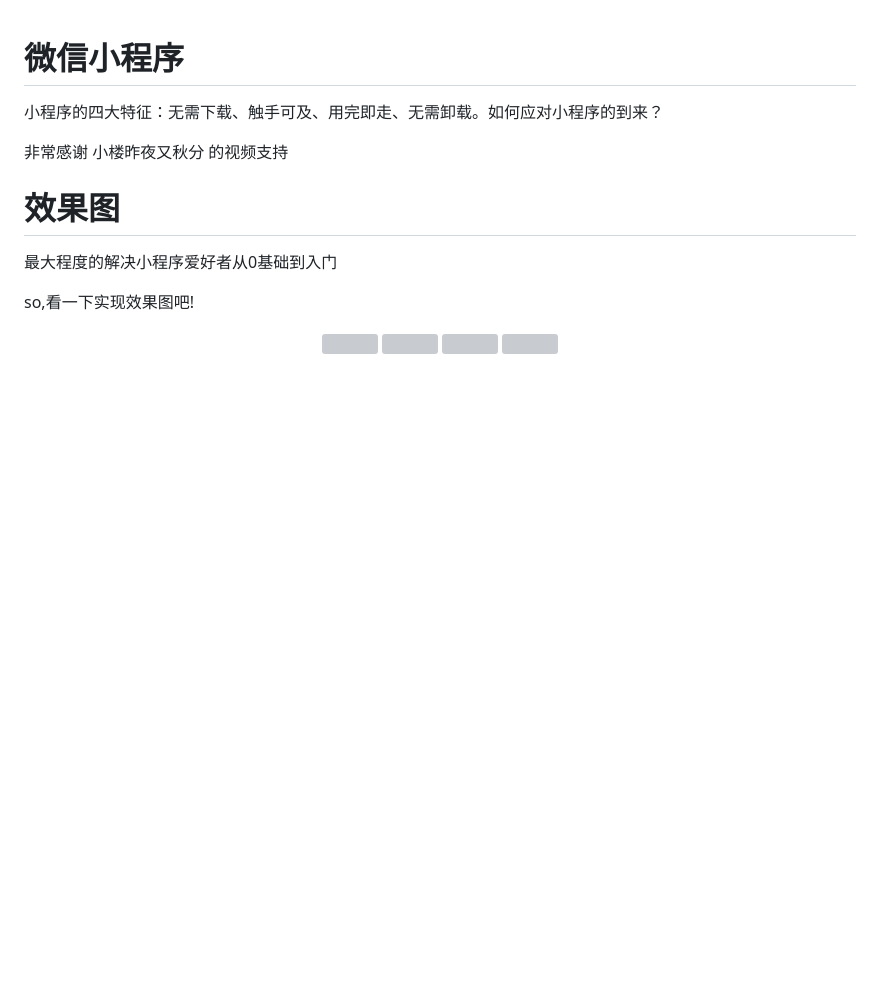
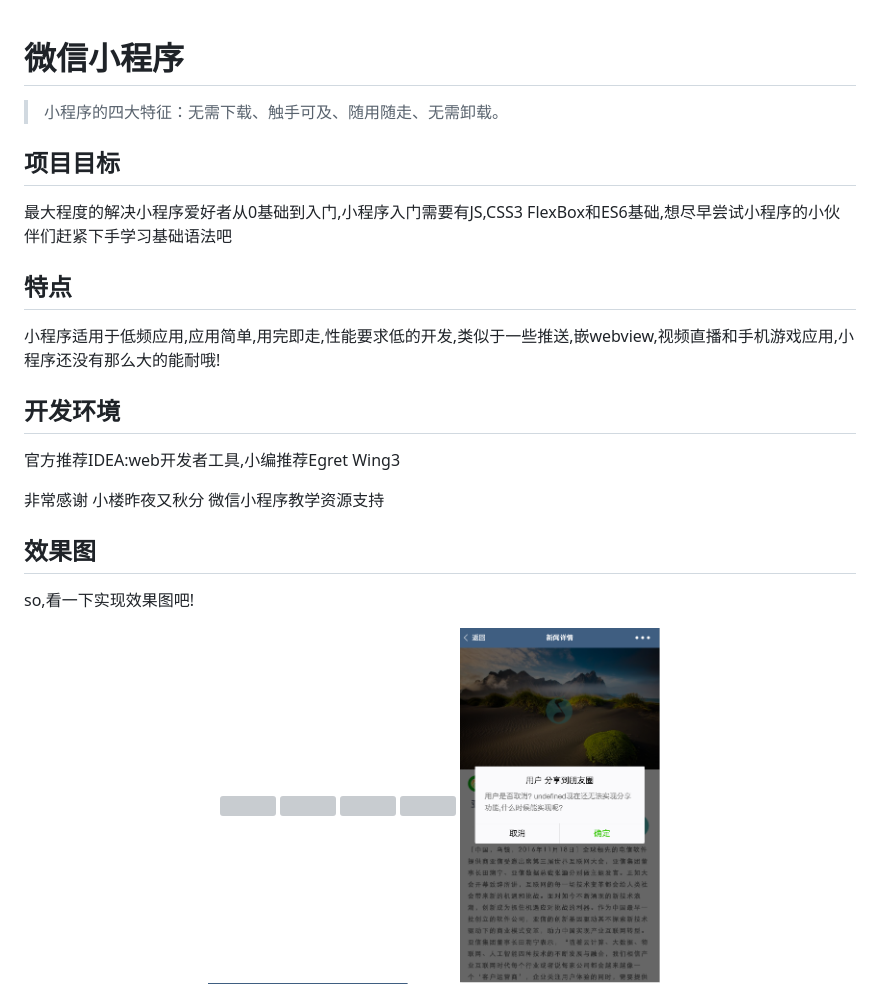
Before and after one commit to MicroKibaco/ReaderMovie, a Markdown page: README.md, the part around the change printed below. GitHub-like rendering; pictures changed too: movielist.png (added), share_modal.png (added); blank space fills up the shorter version; grey boxes are pictures that could not be loaded.

Commit message:
小楼昨夜又秋分
Signed-off-by: MicroKibaco <yangzy3@asiainfo.com>

```diff
--- a/README.md
+++ b/README.md
@@ -1,10 +1,18 @@
 # 微信小程序
-小程序的四大特征：无需下载、触手可及、用完即走、无需卸载。如何应对小程序的到来？
+> 小程序的四大特征：无需下载、触手可及、随用随走、无需卸载。
 
-非常感谢 小楼昨夜又秋分 的视频支持
+## 项目目标
+ 最大程度的解决小程序爱好者从0基础到入门,小程序入门需要有JS,CSS3 FlexBox和ES6基础,想尽早尝试小程序的小伙伴们赶紧下手学习基础语法吧
 
-# 效果图
-最大程度的解决小程序爱好者从0基础到入门
+## 特点
+ 小程序适用于低频应用,应用简单,用完即走,性能要求低的开发,类似于一些推送,嵌webview,视频直播和手机游戏应用,小程序还没有那么大的能耐哦!
+
+## 开发环境
+官方推荐IDEA:web开发者工具,小编推荐Egret Wing3
+
+非常感谢 小楼昨夜又秋分 微信小程序教学资源支持
+
+## 效果图
 
 so,看一下实现效果图吧!
 <div  align="center">
@@ -15,4 +23,6 @@ so,看一下实现效果图吧!
 <img src="playmusic.png" width="200px" height="360px"/>
 
 <img src="share.png" width="200px" height="360px"/>
+
+<img src="share_modal.png" width="200px" height="360px"/>
 </div>
```
Also changed, not shown: other parts of README.md (+12 -0 lines), movie-info.png (added), 3 other files.
